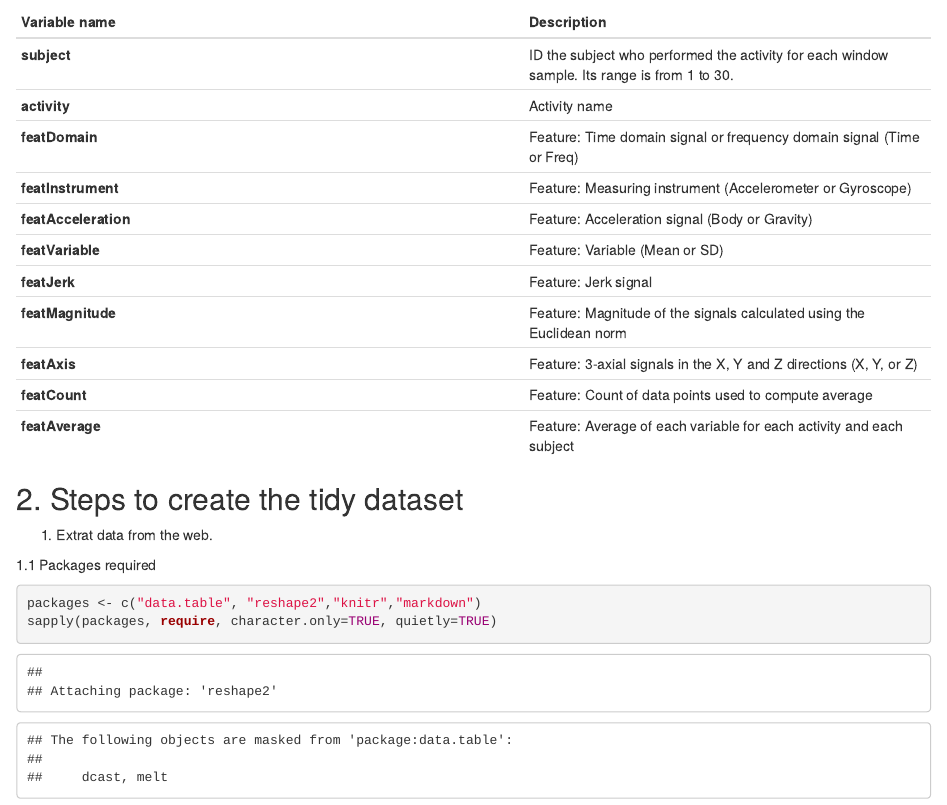
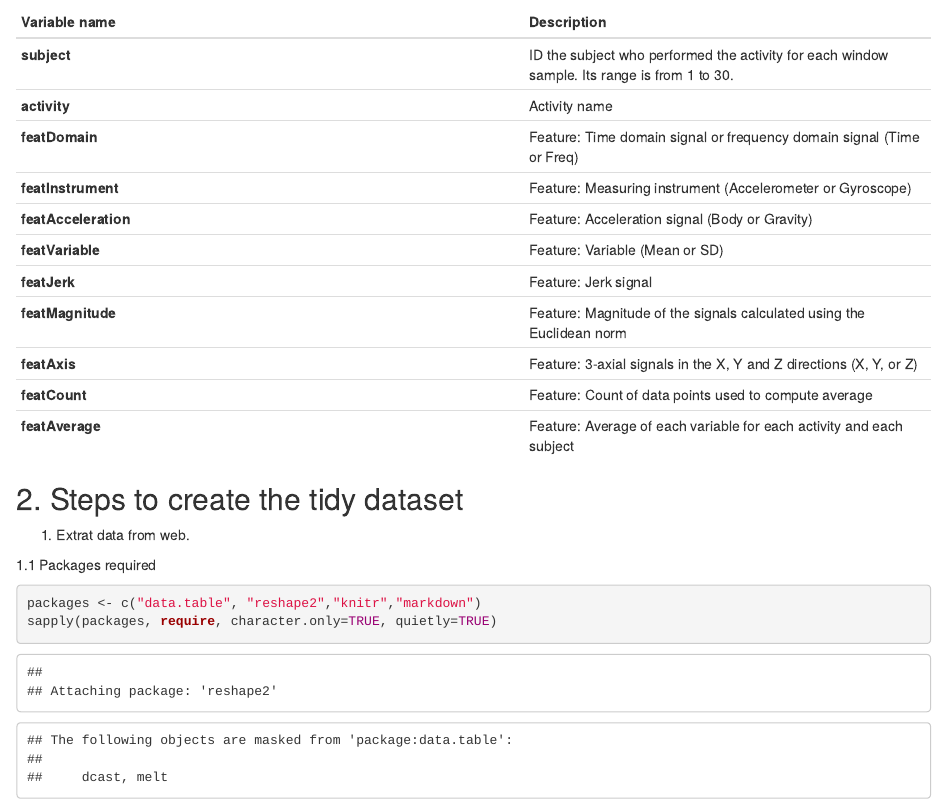
Before and after one commit to alterwaycwb/GettingAndCleaningData_Project, an R Markdown document (codebook.Rmd): the page in a window 1100 px wide, from 140 px down. Rendered offline with R 4.5, knitr and Pandoc, with nearby package versions; some code elsewhere in the file could not run offline.

Commit message:
added codebook and readme new versions

```diff
--- a/codebook.Rmd
+++ b/codebook.Rmd
@@ -26,7 +26,7 @@ dataset and the steps to create that as well.
 -----------------------
 
 
-1. Extrat data from the web.
+1. Extrat data from  web.
 
 1.1 Packages required
 
```
Also changed, not shown: README.html (added), README.md, codebook.html (added), codebook.md, codebook.Rmd (4 more changed lines).
